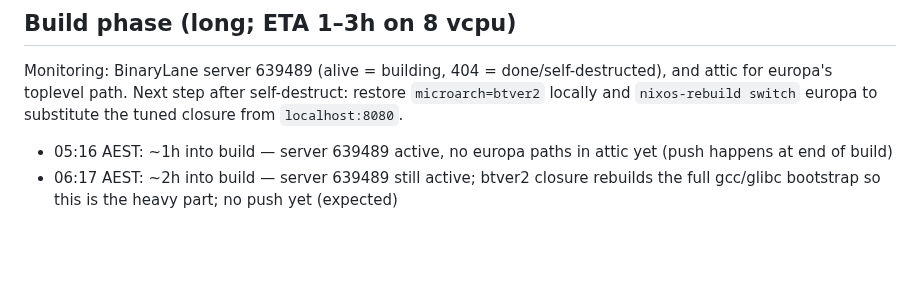
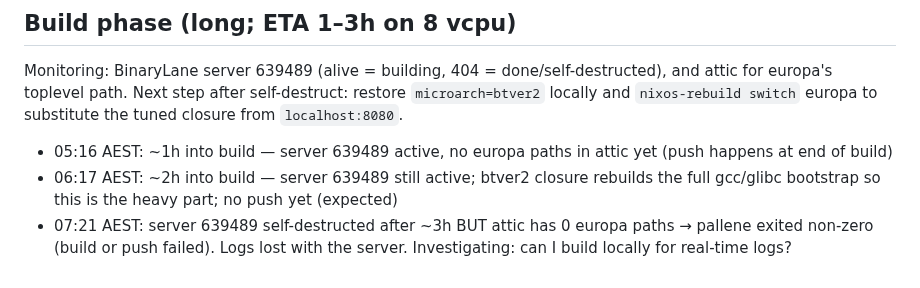
Before and after one commit to belikh/jupiter-os, a Markdown page: docs/europa-stage4-progress.md, the part around the change. Rendered like a GitHub page; blank space fills up the shorter version.

Commit message:
docs(europa): build failed (self-destructed, 0 paths) — need logs

```diff
--- a/docs/europa-stage4-progress.md
+++ b/docs/europa-stage4-progress.md
@@ -58,3 +58,4 @@ and attic for europa's toplevel path. Next step after self-destruct: restore
 tuned closure from `localhost:8080`.
 - 05:16 AEST: ~1h into build — server 639489 active, no europa paths in attic yet (push happens at end of build)
 - 06:17 AEST: ~2h into build — server 639489 still active; btver2 closure rebuilds the full gcc/glibc bootstrap so this is the heavy part; no push yet (expected)
+- 07:21 AEST: server 639489 self-destructed after ~3h BUT attic has 0 europa paths → pallene exited non-zero (build or push failed). Logs lost with the server. Investigating: can I build locally for real-time logs?
```
